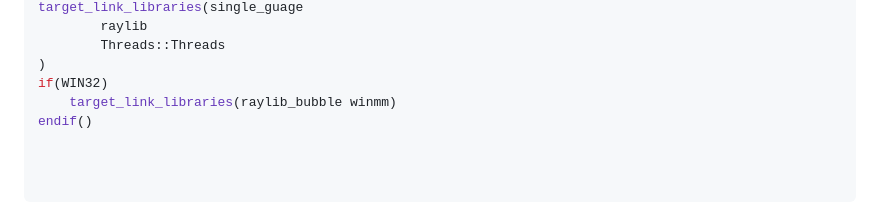
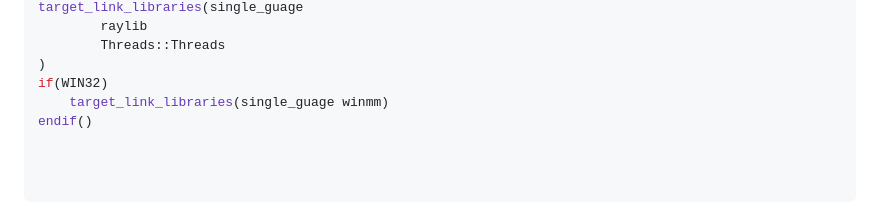
Before and after one commit to andersc/cpp-charts, a Markdown page: README.md, the part around the change. Drawn GitHub-style.

```diff
--- a/README.md
+++ b/README.md
@@ -279,7 +279,7 @@ target_link_libraries(single_guage
         Threads::Threads
 )
 if(WIN32)
-    target_link_libraries(raylib_bubble winmm)
+    target_link_libraries(single_guage winmm)
 endif()
 
 
```
